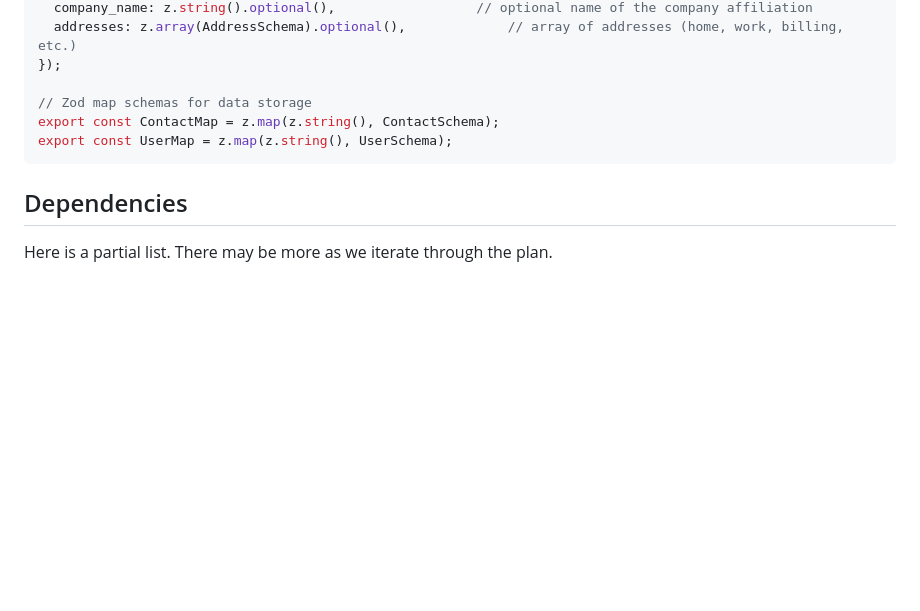
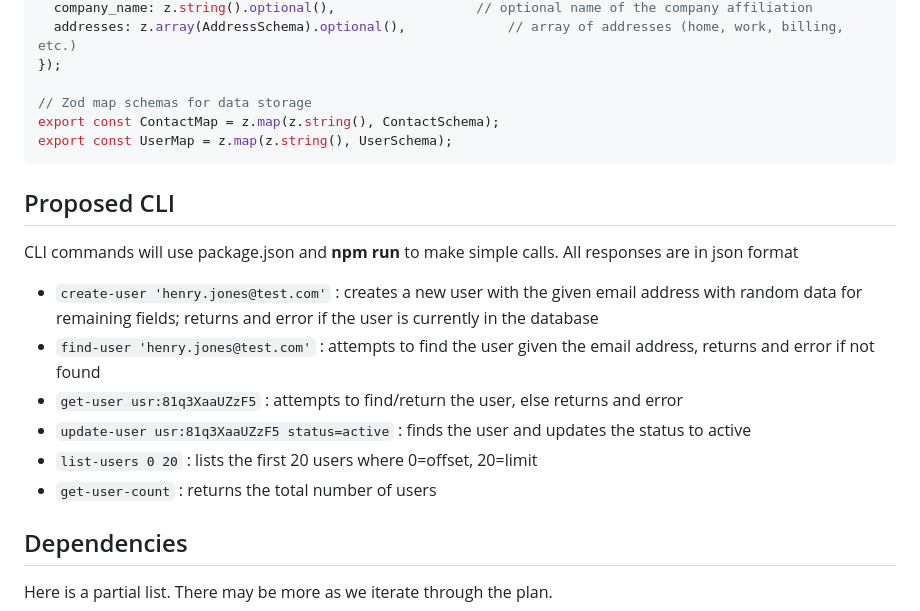
Before and after one commit to darrylwest/ts-playground, a Markdown page: valkey-spaces-database/README.md, the part around one of its changes. GitHub-like rendering; blank space fills up the shorter version.

Commit message:
CLI definitions

````diff
--- a/valkey-spaces-database/README.md
+++ b/valkey-spaces-database/README.md
@@ -118,6 +118,18 @@ export const ContactMap = z.map(z.string(), ContactSchema);
 export const UserMap = z.map(z.string(), UserSchema);
 ```
 
+## Proposed CLI
+
+CLI commands will use package.json and **npm run** to make simple calls. All responses are in json format
+
+* `create-user 'henry.jones@test.com'` : creates a new user with the given email address with random data for remaining fields; returns and error if the user is currently in the database
+* `find-user 'henry.jones@test.com'` : attempts to find the user given the email address, returns and error if not found
+* `get-user usr:81q3XaaUZzF5` : attempts to find/return the user, else returns and error
+* `update-user usr:81q3XaaUZzF5 status=active` : finds the user and updates the status to active
+* `list-users 0 20` : lists the first 20 users where 0=offset, 20=limit
+* `get-user-count` : returns the total number of users
+
+
 ## Dependencies
 
 Here is a partial list. There may be more as we iterate through the plan.
````
Also changed, not shown: other parts of valkey-spaces-database/README.md (+1 -1 lines).
